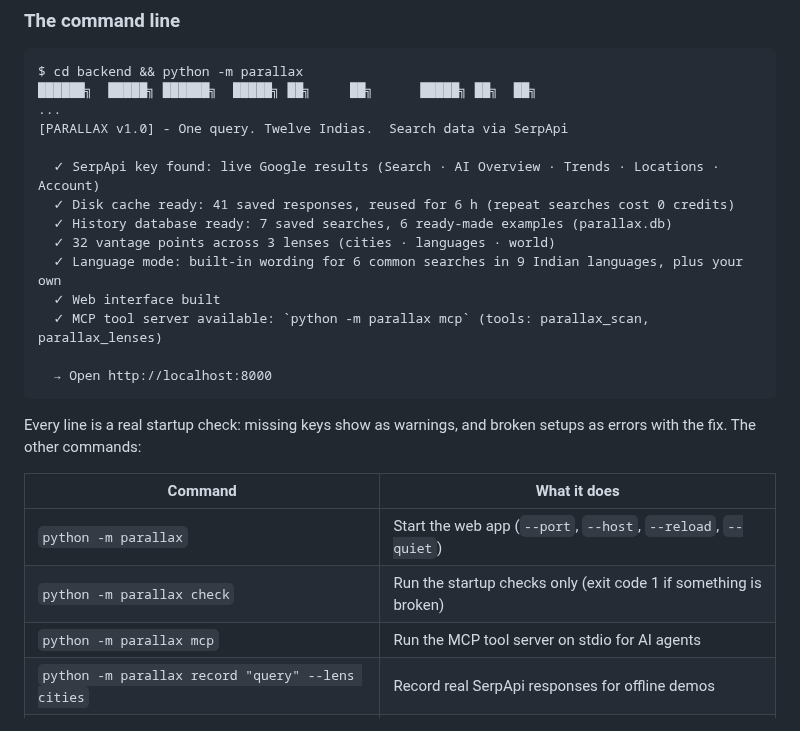
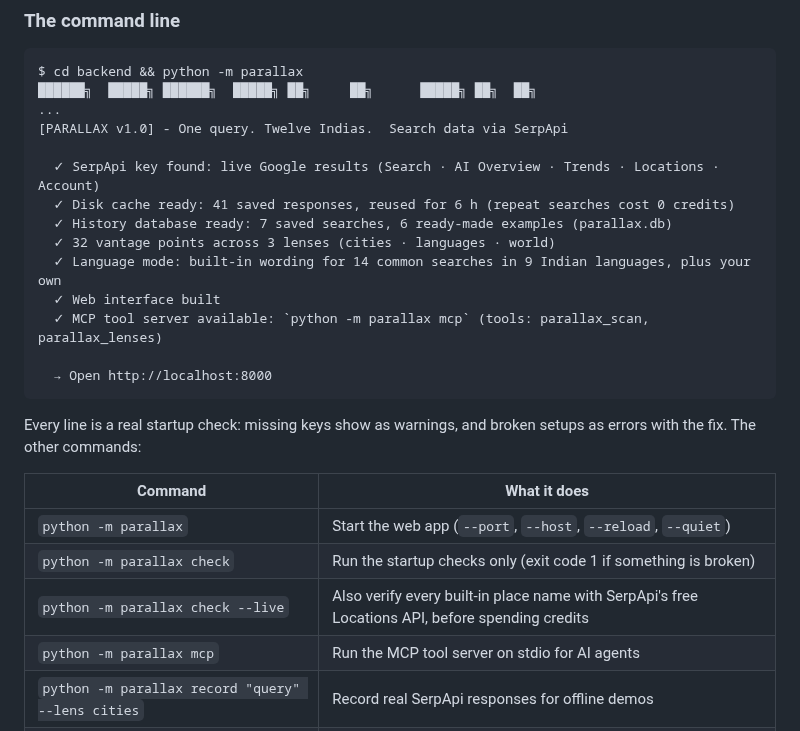
Before and after one commit to Shrithu10/serp_api_hackathon, a Markdown page: README.md, the part around one of its changes. Drawn GitHub-style.

```diff
--- a/README.md
+++ b/README.md
@@ -194,7 +206,7 @@ $ cd backend && python -m parallax
   ✓ Disk cache ready: 41 saved responses, reused for 6 h (repeat searches cost 0 credits)
   ✓ History database ready: 7 saved searches, 6 ready-made examples (parallax.db)
   ✓ 32 vantage points across 3 lenses (cities · languages · world)
-  ✓ Language mode: built-in wording for 6 common searches in 9 Indian languages, plus your own
+  ✓ Language mode: built-in wording for 14 common searches in 9 Indian languages, plus your own
   ✓ Web interface built
   ✓ MCP tool server available: `python -m parallax mcp` (tools: parallax_scan, parallax_lenses)
 
@@ -207,6 +219,7 @@ Every line is a real startup check: missing keys show as warnings, and broken se
 |---|---|
 | `python -m parallax` | Start the web app (`--port`, `--host`, `--reload`, `--quiet`) |
 | `python -m parallax check` | Run the startup checks only (exit code 1 if something is broken) |
+| `python -m parallax check --live` | Also verify every built-in place name with SerpApi's free Locations API, before spending credits |
 | `python -m parallax mcp` | Run the MCP tool server on stdio for AI agents |
 | `python -m parallax record "query" --lens cities` | Record real SerpApi responses for offline demos |
 | `python -m parallax examples` | Rebuild the ready-made example scans |
```
Also changed, not shown: other parts of README.md (+15 -1 lines), docs/tracking.jpg (added), 18 other files.
